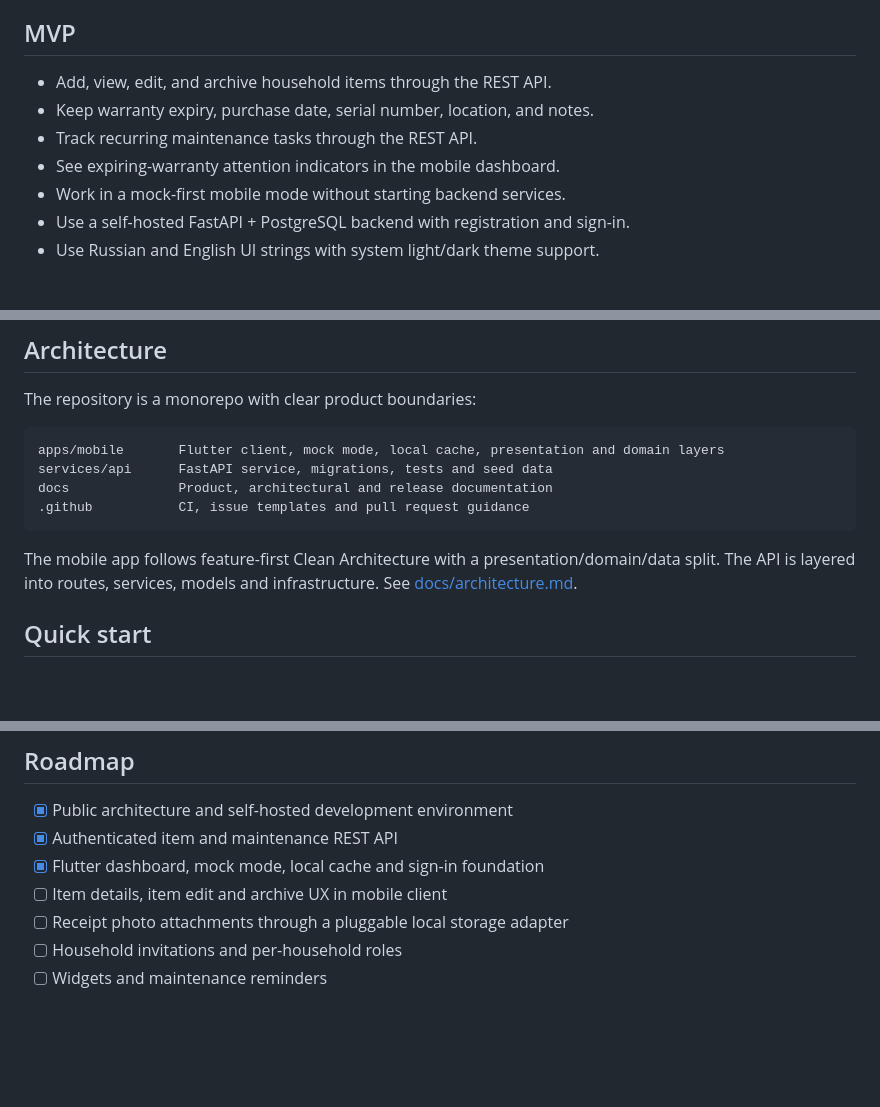
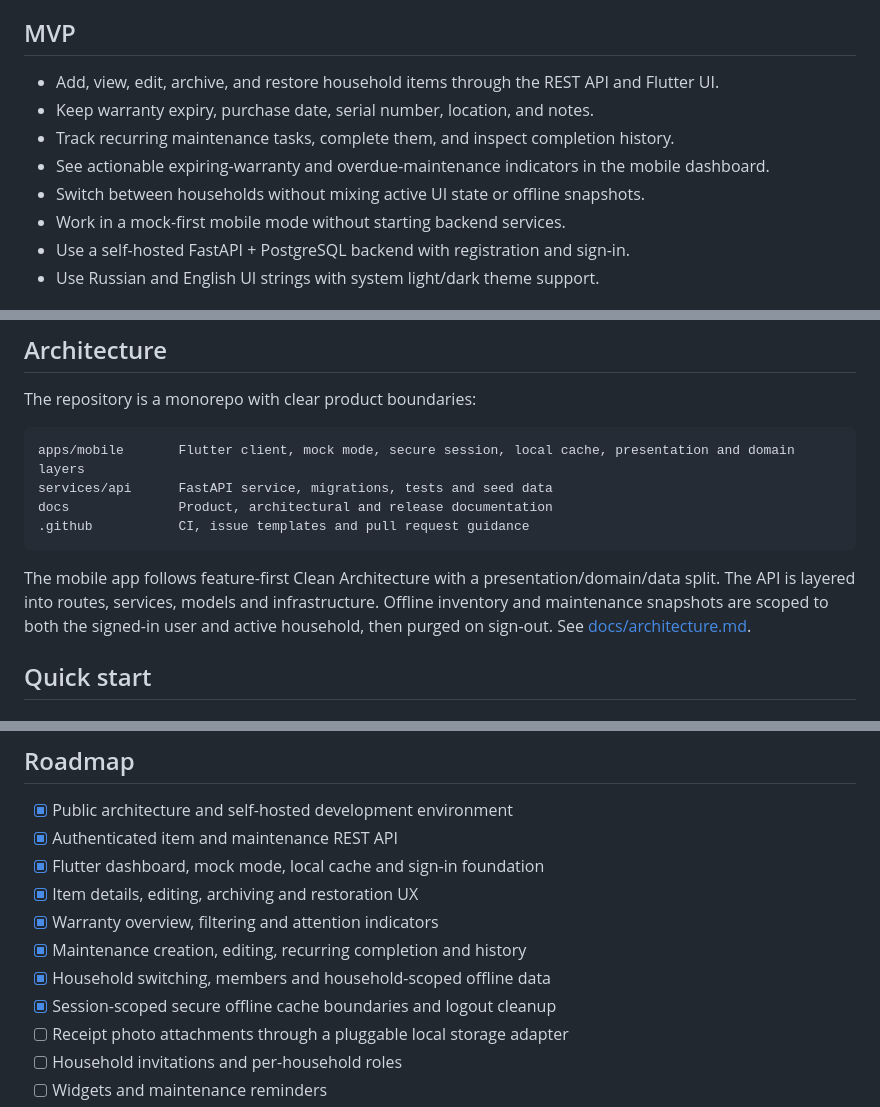
Before and after one commit to DizzyZ7/home-ledger, a Markdown page: README.md, 3 parts joined by grey strips. Drawn GitHub-style; blank space fills up the shorter version.

Commit message:
Refresh README roadmap for implemented mobile workflows

````diff
--- a/README.md
+++ b/README.md
@@ -12,10 +12,11 @@ Household information usually fragments across paper receipts, chat messages, ph
 
 ## MVP
 
-- Add, view, edit, and archive household items through the REST API.
+- Add, view, edit, archive, and restore household items through the REST API and Flutter UI.
 - Keep warranty expiry, purchase date, serial number, location, and notes.
-- Track recurring maintenance tasks through the REST API.
-- See expiring-warranty attention indicators in the mobile dashboard.
+- Track recurring maintenance tasks, complete them, and inspect completion history.
+- See actionable expiring-warranty and overdue-maintenance indicators in the mobile dashboard.
+- Switch between households without mixing active UI state or offline snapshots.
 - Work in a mock-first mobile mode without starting backend services.
 - Use a self-hosted FastAPI + PostgreSQL backend with registration and sign-in.
 - Use Russian and English UI strings with system light/dark theme support.
@@ -43,13 +44,13 @@ Household information usually fragments across paper receipts, chat messages, ph
 The repository is a monorepo with clear product boundaries:
 
 ```text
-apps/mobile       Flutter client, mock mode, local cache, presentation and domain layers
+apps/mobile       Flutter client, mock mode, secure session, local cache, presentation and domain layers
 services/api      FastAPI service, migrations, tests and seed data
 docs              Product, architectural and release documentation
 .github           CI, issue templates and pull request guidance
 ```
 
-The mobile app follows feature-first Clean Architecture with a presentation/domain/data split. The API is layered into routes, services, models and infrastructure. See [docs/architecture.md](docs/architecture.md).
+The mobile app follows feature-first Clean Architecture with a presentation/domain/data split. The API is layered into routes, services, models and infrastructure. Offline inventory and maintenance snapshots are scoped to both the signed-in user and active household, then purged on sign-out. See [docs/architecture.md](docs/architecture.md).
 
 ## Quick start
 
@@ -121,7 +122,11 @@ Use `.env.example` as the only template. Do not commit `.env`, access tokens, pa
 - [x] Public architecture and self-hosted development environment
 - [x] Authenticated item and maintenance REST API
 - [x] Flutter dashboard, mock mode, local cache and sign-in foundation
-- [ ] Item details, item edit and archive UX in mobile client
+- [x] Item details, editing, archiving and restoration UX
+- [x] Warranty overview, filtering and attention indicators
+- [x] Maintenance creation, editing, recurring completion and history
+- [x] Household switching, members and household-scoped offline data
+- [x] Session-scoped secure offline cache boundaries and logout cleanup
 - [ ] Receipt photo attachments through a pluggable local storage adapter
 - [ ] Household invitations and per-household roles
 - [ ] Widgets and maintenance reminders
````
